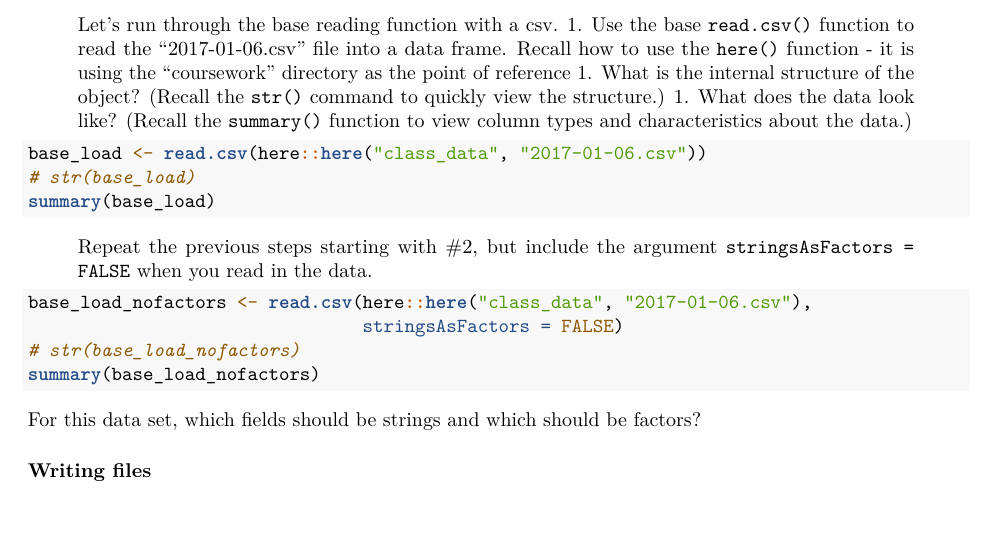
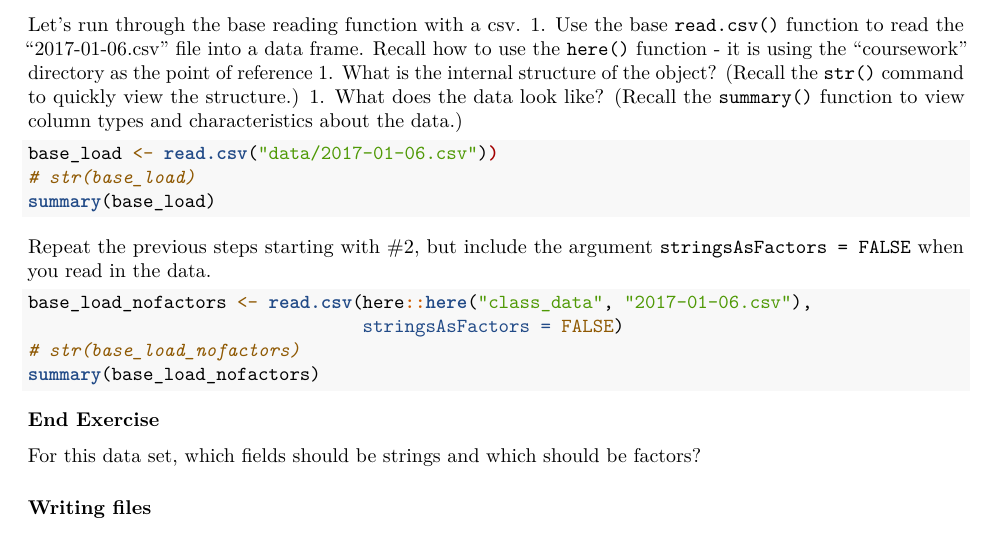
Before and after one commit to pcmathias/MSACL-intermediate-R-course, an R Markdown document (03 - Reading Files.Rmd): part of page 2 of 4, cut so that both start at the same text. Rendered offline with R 4.5, knitr and Pandoc, then LaTeX, with nearby package versions.

Commit message:
update exercise 1, remove here package use

````diff
--- a/03 - Reading Files.Rmd
+++ b/03 - Reading Files.Rmd
@@ -36,4 +32,0 @@ For the curious, additional information about the history of of stringsAsFactors
-> Let's run through the base reading function with a csv.
-> 1. Use the base `read.csv()` function to read the "2017-01-06.csv" file into a data frame. Recall how to use the `here()` function - it is using the "coursework" directory as the point of reference
-> 1. What is the internal structure of the object? (Recall the `str()` command to quickly view the structure.)
-> 1. What does the data look like? (Recall the `summary()` function to view column types and characteristics about the data.)
@@ -40,11 +35,15 @@ For the curious, additional information about the history of of stringsAsFactors
+Let's run through the base reading function with a csv.
+1. Use the base `read.csv()` function to read the "2017-01-06.csv" file into a data frame. Recall how to use the `here()` function - it is using the "coursework" directory as the point of reference
+1. What is the internal structure of the object? (Recall the `str()` command to quickly view the structure.)
+1. What does the data look like? (Recall the `summary()` function to view column types and characteristics about the data.)
 
 ```{r base_load, eval = FALSE}
-base_load <- read.csv(here::here("class_data", "2017-01-06.csv"))
+base_load <- read.csv("data/2017-01-06.csv"))
 # str(base_load)
 summary(base_load)
 ```
 
-> Repeat the previous steps starting with #2, but include the argument `stringsAsFactors = FALSE` when you read in the data.
+Repeat the previous steps starting with #2, but include the argument `stringsAsFactors = FALSE` when you read in the data.
 
 ```{r base_load_nofactors, eval = FALSE}
 base_load_nofactors <- read.csv(here::here("class_data", "2017-01-06.csv"),
@@ -52,6 +51,8 @@ base_load_nofactors <- read.csv(here::here("class_data", "2017-01-06.csv"),
 # str(base_load_nofactors)
 summary(base_load_nofactors)
 ```
+
+**End Exercise**
 
 For this data set, which fields should be strings and which should be factors?
 
````
Also changed, not shown: 03 - Reading Files.Rmd (5 more changed lines).
